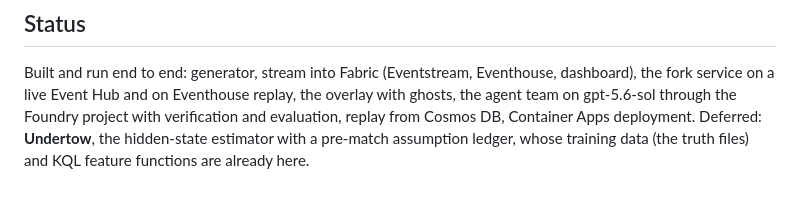
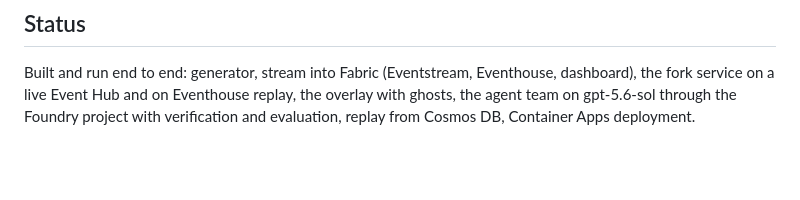
Before and after one commit to DanWangere/matchlab, a Markdown page: README.md, the part around the change. GitHub-like rendering; blank space fills up the shorter version.

Commit message:
Update README to remove deferred project details
Removed mention of 'Undertow' and its details from the README.

```diff
--- a/README.md
+++ b/README.md
@@ -240,5 +240,4 @@ team's attack frame (towards x = 105); a renderer flips the away team's events.
 Built and run end to end: generator, stream into Fabric (Eventstream, Eventhouse, dashboard),
 the fork service on a live Event Hub and on Eventhouse replay, the overlay with ghosts, the agent
 team on gpt-5.6-sol through the Foundry project with verification and evaluation, replay from Cosmos
-DB, Container Apps deployment. Deferred: **Undertow**, the hidden-state estimator with a pre-match assumption ledger,
-whose training data (the truth files) and KQL feature functions are already here.
+DB, Container Apps deployment.
```
